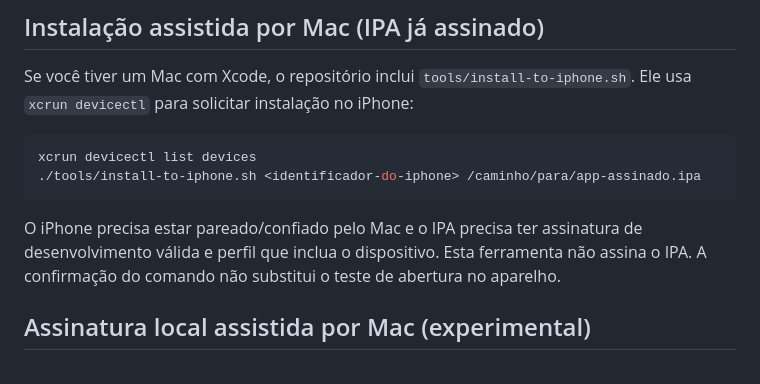
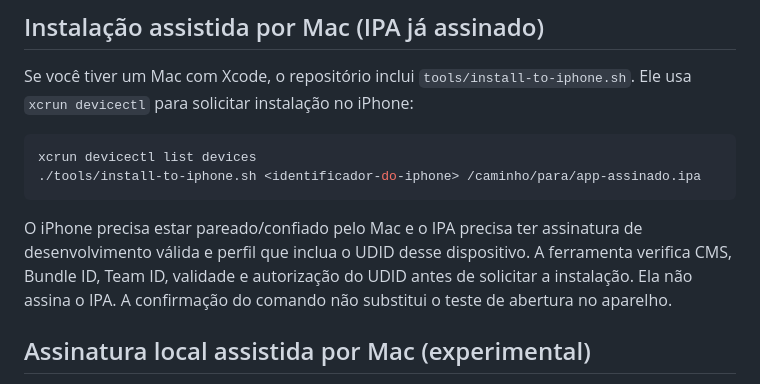
Before and after one commit to denisecorna6-alt/AutoRenew, a Markdown page: INSTALLER.md, the part around the change. Rendered like a GitHub page.

Commit message:
[ALPHA] Document device-specific provisioning checks

````diff
--- a/INSTALLER.md
+++ b/INSTALLER.md
@@ -25,7 +25,7 @@ xcrun devicectl list devices
 ./tools/install-to-iphone.sh <identificador-do-iphone> /caminho/para/app-assinado.ipa
 ```
 
-O iPhone precisa estar pareado/confiado pelo Mac e o IPA precisa ter assinatura de desenvolvimento válida e perfil que inclua o dispositivo. Esta ferramenta não assina o IPA. A confirmação do comando não substitui o teste de abertura no aparelho.
+O iPhone precisa estar pareado/confiado pelo Mac e o IPA precisa ter assinatura de desenvolvimento válida e perfil que inclua o UDID desse dispositivo. A ferramenta verifica CMS, Bundle ID, Team ID, validade e autorização do UDID antes de solicitar a instalação. Ela não assina o IPA. A confirmação do comando não substitui o teste de abertura no aparelho.
 
 ## Assinatura local assistida por Mac (experimental)
 
````
